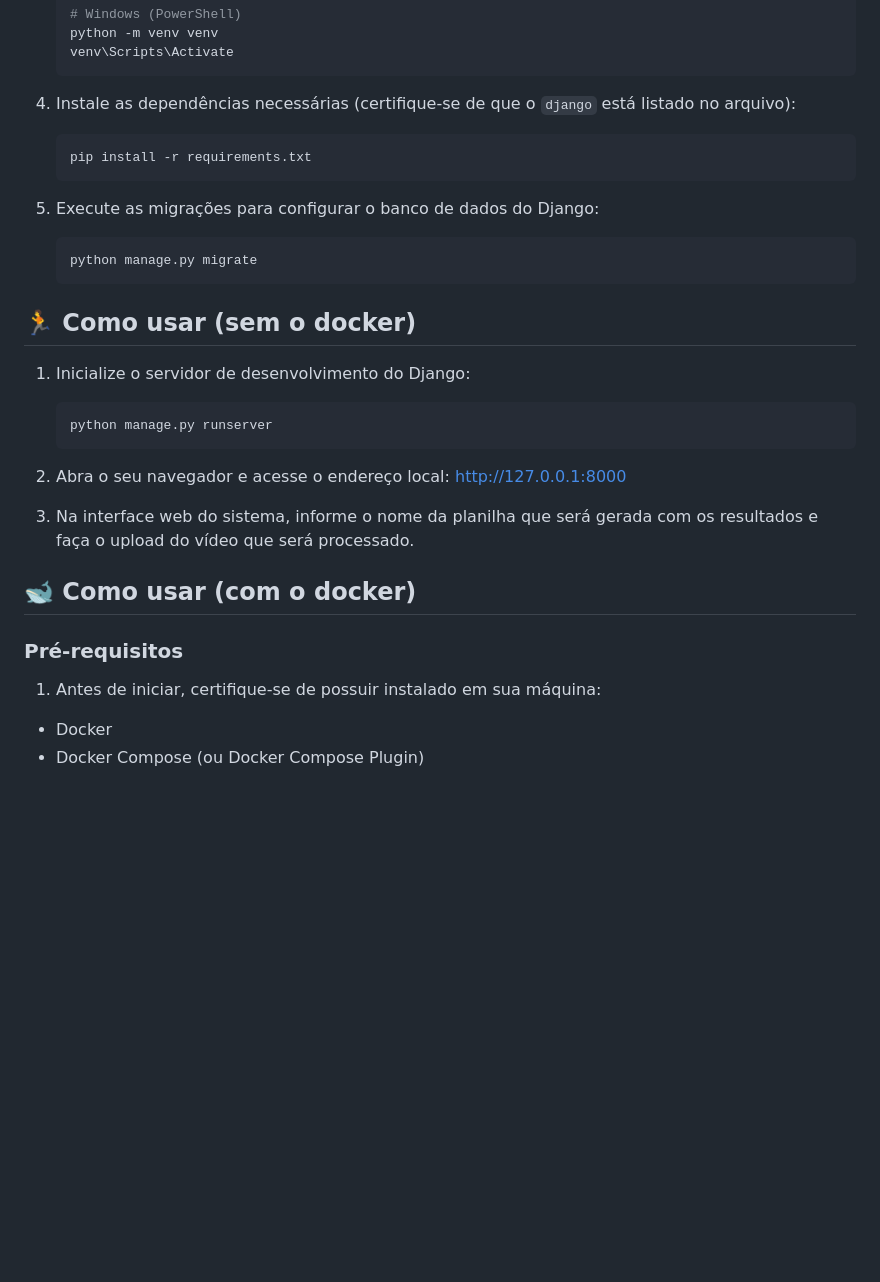
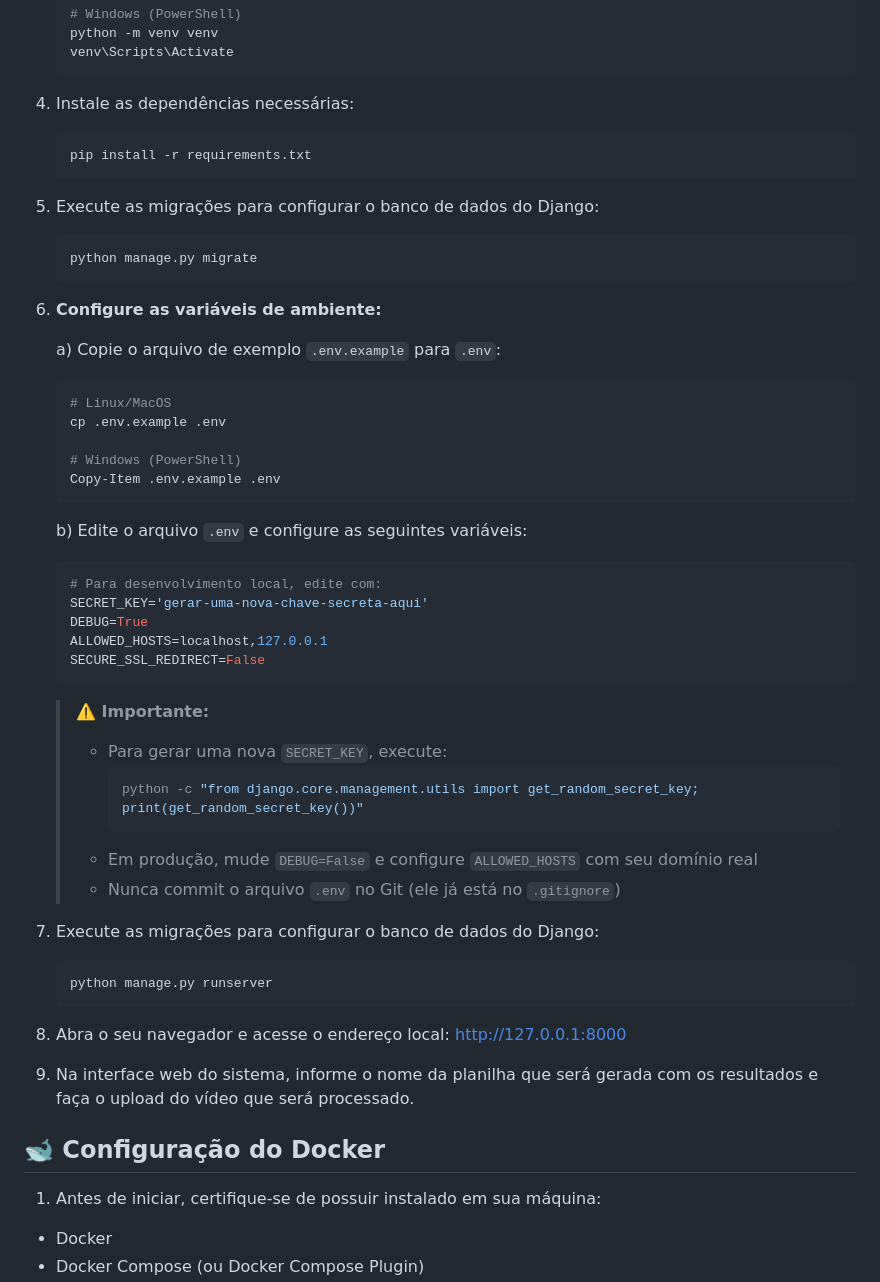
Before and after one commit to PedroPivaDoNascimento/Personal-Squat-AI-Analyzer, a Markdown page: README.md, the part around one of its changes. GitHub-like rendering; blank space fills up the shorter version.

Commit message:
Atualizando o readme

````diff
--- a/README.md
+++ b/README.md
@@ -46,7 +46,7 @@ Siga estes passos para configurar e executar o projeto localmente:
    venv\Scripts\Activate
    ```
 
-4. Instale as dependências necessárias (certifique-se de que o `django` está listado no arquivo):
+4. Instale as dependências necessárias:
    ```bash
    pip install -r requirements.txt
    ```
@@ -56,21 +56,45 @@ Siga estes passos para configurar e executar o projeto localmente:
    python manage.py migrate
    ```
 
-## 🏃 Como usar (sem o docker)
+5. **Configure as variáveis de ambiente:**
 
-1. Inicialize o servidor de desenvolvimento do Django:
+   a) Copie o arquivo de exemplo `.env.example` para `.env`:
+   ```bash
+   # Linux/MacOS
+   cp .env.example .env
+
+   # Windows (PowerShell)
+   Copy-Item .env.example .env
+   ```
+
+   b) Edite o arquivo `.env` e configure as seguintes variáveis:
+   ```bash
+   # Para desenvolvimento local, edite com:
+   SECRET_KEY='gerar-uma-nova-chave-secreta-aqui'
+   DEBUG=True
+   ALLOWED_HOSTS=localhost,127.0.0.1
+   SECURE_SSL_REDIRECT=False
+   ```
+
+   > **⚠️ Importante:**
+   > - Para gerar uma nova `SECRET_KEY`, execute:
+   >   ```bash
+   >   python -c "from django.core.management.utils import get_random_secret_key; print(get_random_secret_key())"
+   >   ```
+   > - Em produção, mude `DEBUG=False` e configure `ALLOWED_HOSTS` com seu domínio real
+   > - Nunca commit o arquivo `.env` no Git (ele já está no `.gitignore`)
+
+6. Execute as migrações para configurar o banco de dados do Django:
    ```bash
    python manage.py runserver
    ```
 
-2. Abra o seu navegador e acesse o endereço local:
+7. Abra o seu navegador e acesse o endereço local:
    [http://127.0.0.1:8000](http://127.0.0.1:8000)
 
-3. Na interface web do sistema, informe o nome da planilha que será gerada com os resultados e faça o upload do vídeo que será processado.
+8. Na interface web do sistema, informe o nome da planilha que será gerada com os resultados e faça o upload do vídeo que será processado.
 
-## 🐋 Como usar (com o docker)
-
-### Pré-requisitos
+## 🐋 Configuração do Docker
 
 1. Antes de iniciar, certifique-se de possuir instalado em sua máquina:
 
````
Also changed, not shown: other parts of README.md (+0 -4 lines).
